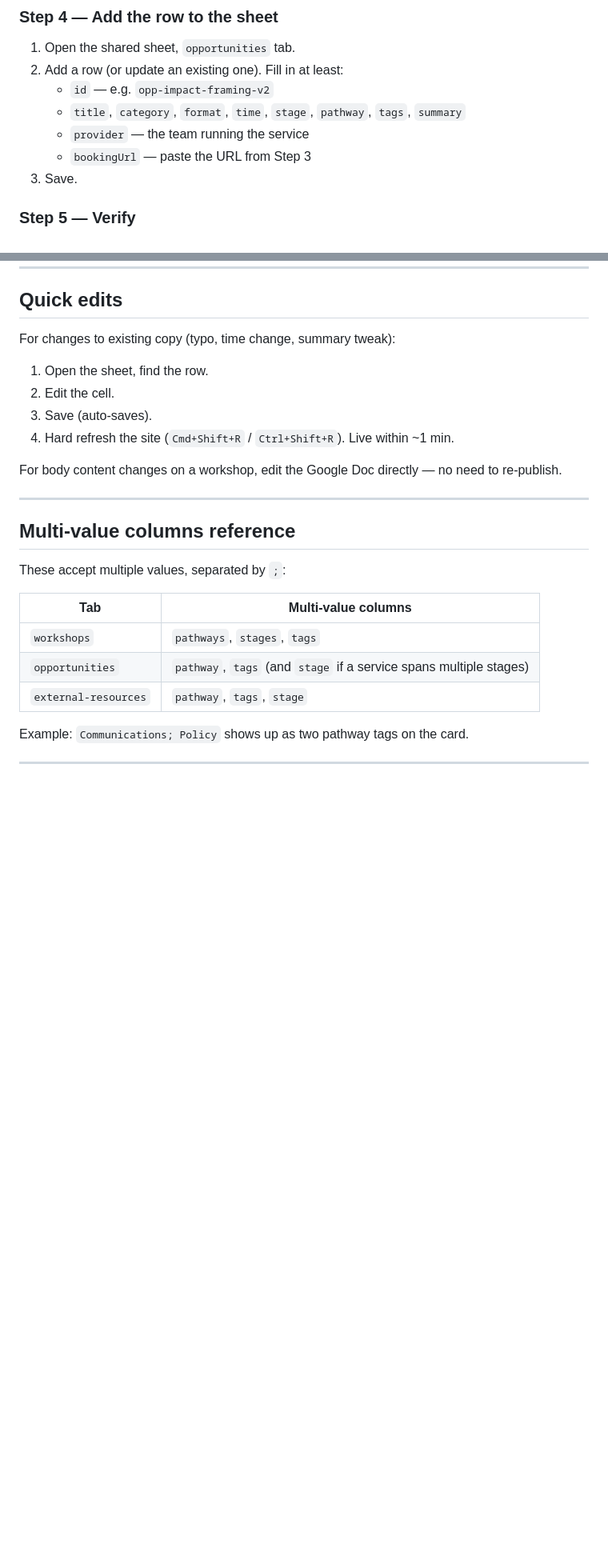
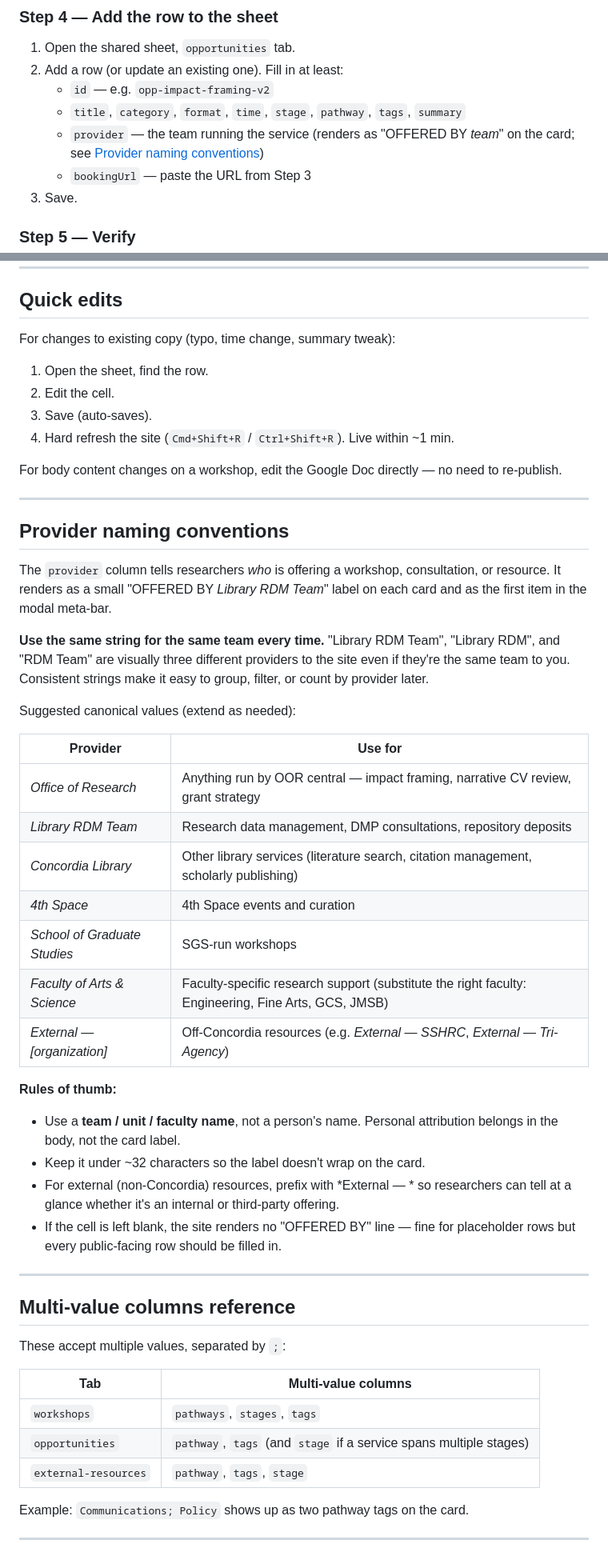
Before and after one commit to landedimmigrant-ops/pathways_website, a Markdown page: COORDINATOR_GUIDE.md, 2 parts joined by grey strips. Shown at 80% size. Rendered like a GitHub page; blank space fills up the shorter version.

```diff
--- a/COORDINATOR_GUIDE.md
+++ b/COORDINATOR_GUIDE.md
@@ -131,7 +131,7 @@ URL format:
 2. Add a row (or update an existing one). Fill in at least:
    - `id` — e.g. `opp-impact-framing-v2`
    - `title`, `category`, `format`, `time`, `stage`, `pathway`, `tags`, `summary`
-   - `provider` — the team running the service
+   - `provider` — the team running the service (renders as "OFFERED BY *team*" on the card; see [Provider naming conventions](#provider-naming-conventions))
    - `bookingUrl` — paste the URL from Step 3
 3. Save.
 
@@ -182,6 +182,33 @@ For changes to existing copy (typo, time change, summary tweak):
 4. Hard refresh the site (`Cmd+Shift+R` / `Ctrl+Shift+R`). Live within ~1 min.
 
 For body content changes on a workshop, edit the Google Doc directly — no need to re-publish.
+
+---
+
+## Provider naming conventions
+
+The `provider` column tells researchers *who* is offering a workshop, consultation, or resource. It renders as a small "OFFERED BY *Library RDM Team*" label on each card and as the first item in the modal meta-bar.
+
+**Use the same string for the same team every time.** "Library RDM Team", "Library RDM", and "RDM Team" are visually three different providers to the site even if they're the same team to you. Consistent strings make it easy to group, filter, or count by provider later.
+
+Suggested canonical values (extend as needed):
+
+| Provider | Use for |
+|---|---|
+| *Office of Research* | Anything run by OOR central — impact framing, narrative CV review, grant strategy |
+| *Library RDM Team* | Research data management, DMP consultations, repository deposits |
+| *Concordia Library* | Other library services (literature search, citation management, scholarly publishing) |
+| *4th Space* | 4th Space events and curation |
+| *School of Graduate Studies* | SGS-run workshops |
+| *Faculty of Arts & Science* | Faculty-specific research support (substitute the right faculty: Engineering, Fine Arts, GCS, JMSB) |
+| *External — [organization]* | Off-Concordia resources (e.g. *External — SSHRC*, *External — Tri-Agency*) |
+
+**Rules of thumb:**
+
+- Use a **team / unit / faculty name**, not a person's name. Personal attribution belongs in the body, not the card label.
+- Keep it under ~32 characters so the label doesn't wrap on the card.
+- For external (non-Concordia) resources, prefix with *External — * so researchers can tell at a glance whether it's an internal or third-party offering.
+- If the cell is left blank, the site renders no "OFFERED BY" line — fine for placeholder rows but every public-facing row should be filled in.
 
 ---
 
```
Also changed, not shown: other parts of COORDINATOR_GUIDE.md (+2 -2 lines), INTEGRATION_NOTES.md (+35 -5 lines).
